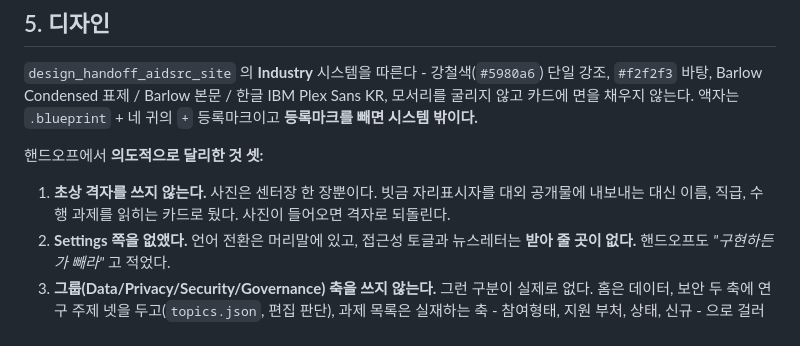
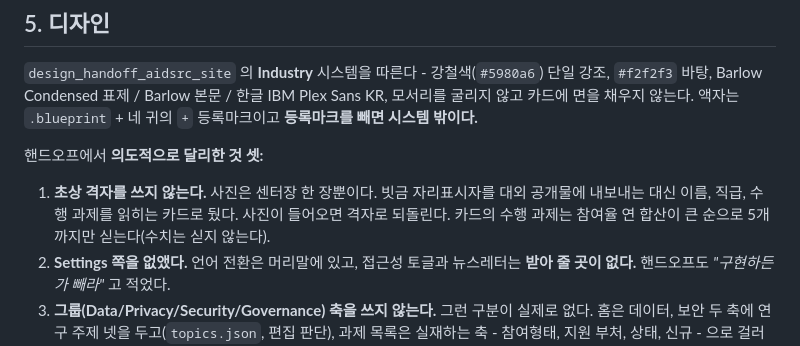
Before and after one commit to seungwooketi/datasec_web, a Markdown page: README.md, the part around the change. Rendered like a GitHub page.

Commit message:
README: 구성원 카드의 수행 과제는 참여율 연 합산 순 5개까지
앞 커밋(76e2f61)에서 빠진 README 한 줄. README 는 현재 상태의 통합본이라 기능과 같이 고친다.

Co-Authored-By: Claude Opus 5.5 <noreply@anthropic.com>

```diff
--- a/README.md
+++ b/README.md
@@ -123,6 +123,7 @@ python3 build.py --strict     # 하나라도 걸리면 종료코드 1
 
 1. **초상 격자를 쓰지 않는다.** 사진은 센터장 한 장뿐이다. 빗금 자리표시자를 대외 공개물에
    내보내는 대신 이름, 직급, 수행 과제를 읽히는 카드로 뒀다. 사진이 들어오면 격자로 되돌린다.
+   카드의 수행 과제는 참여율 연 합산이 큰 순으로 5개까지만 싣는다(수치는 싣지 않는다).
 2. **Settings 쪽을 없앴다.** 언어 전환은 머리말에 있고, 접근성 토글과 뉴스레터는
    **받아 줄 곳이 없다.** 핸드오프도 *"구현하든가 빼라"* 고 적었다.
 3. **그룹(Data/Privacy/Security/Governance) 축을 쓰지 않는다.** 그런 구분이 실제로 없다.
```
